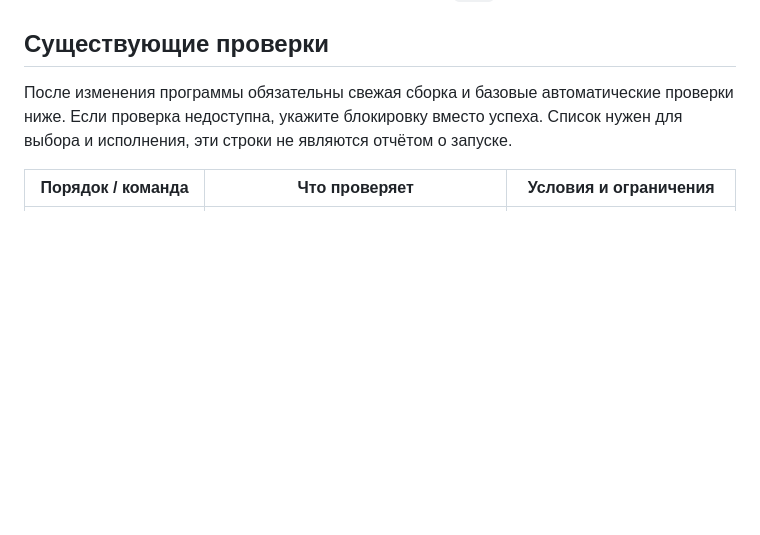
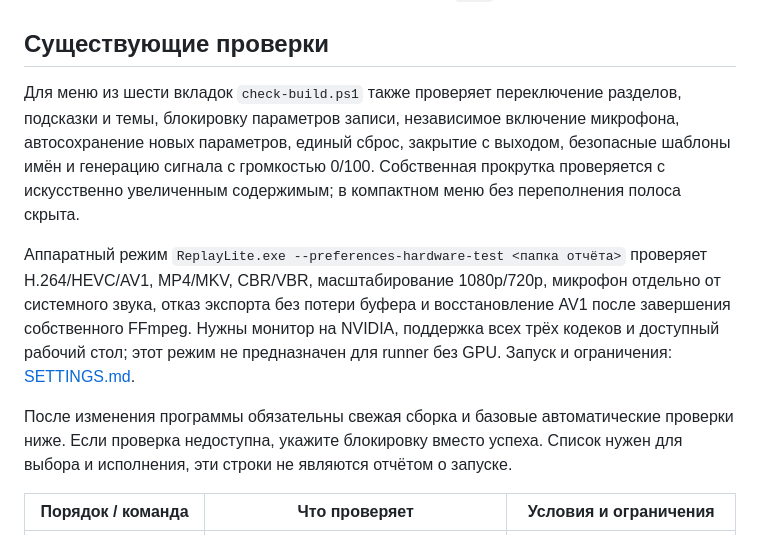
Before and after one commit to DraimCiDo/ReplayLite, a Markdown page: docs/TESTING.md, the part around the change. GitHub-like rendering; blank space fills up the shorter version.

```diff
--- a/docs/TESTING.md
+++ b/docs/TESTING.md
@@ -22,6 +22,10 @@ if ($checkExit -ne 0) { throw "build.ps1 failed: $checkExit" }
 Тот же способ используйте для `check-*.ps1`. Не меняйте системную ExecutionPolicy. Сохраняйте код каждого процесса сразу: последующая команда может перезаписать `$LASTEXITCODE`. Отсутствие отчёта, таймаут и необработанное исключение — сбой проверки. Проверяйте, что отчёт создан текущим запуском; старый `PASS` не принимается.
 
 ## Существующие проверки
+
+Для меню из шести вкладок `check-build.ps1` также проверяет переключение разделов, подсказки и темы, блокировку параметров записи, независимое включение микрофона, автосохранение новых параметров, единый сброс, закрытие с выходом, безопасные шаблоны имён и генерацию сигнала с громкостью 0/100. Собственная прокрутка проверяется с искусственно увеличенным содержимым; в компактном меню без переполнения полоса скрыта.
+
+Аппаратный режим `ReplayLite.exe --preferences-hardware-test <папка отчёта>` проверяет H.264/HEVC/AV1, MP4/MKV, CBR/VBR, масштабирование 1080p/720p, микрофон отдельно от системного звука, отказ экспорта без потери буфера и восстановление AV1 после завершения собственного FFmpeg. Нужны монитор на NVIDIA, поддержка всех трёх кодеков и доступный рабочий стол; этот режим не предназначен для runner без GPU. Запуск и ограничения: [SETTINGS.md](SETTINGS.md).
 
 После изменения программы обязательны свежая сборка и базовые автоматические проверки ниже. Если проверка недоступна, укажите блокировку вместо успеха. Список нужен для выбора и исполнения, эти строки не являются отчётом о запуске.
 
```
Also changed, not shown: CHANGELOG.md (+9 -0 lines), README.md (+2 -2 lines), docs/SETTINGS-V04-VALIDATION.md (added, +63 -0 lines), docs/SETTINGS.md (added, +52 -0 lines), docs/plans/settings-v0.4-review.md (added, +49 -0 lines), assets/docs/settings-v0.4-preview.png (added), assets/docs/theme-light-v0.4-preview.png (added), 12 other files.
